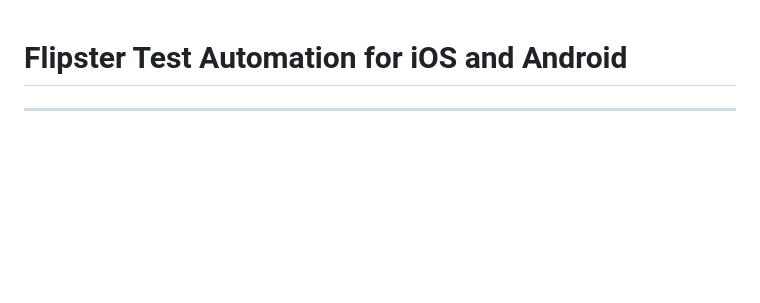
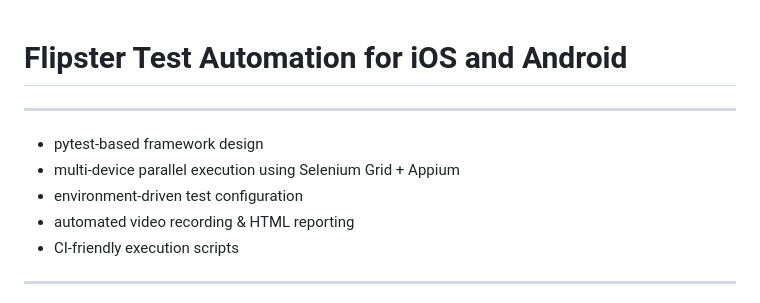
Before and after one commit to soonsom/flipster, a Markdown page: README.md, the part around the change. Rendered like a GitHub page; blank space fills up the shorter version.

```diff
--- a/README.md
+++ b/README.md
@@ -1,4 +1,11 @@
 # Flipster Test Automation for iOS and Android
+* * *
+- pytest-based framework design
+- multi-device parallel execution using Selenium Grid + Appium
+- environment-driven test configuration
+- automated video recording & HTML reporting
+- CI-friendly execution scripts
+
 * * *
 - Selenium Grid 3.141.59
 - Appium v.2.7.1
```
